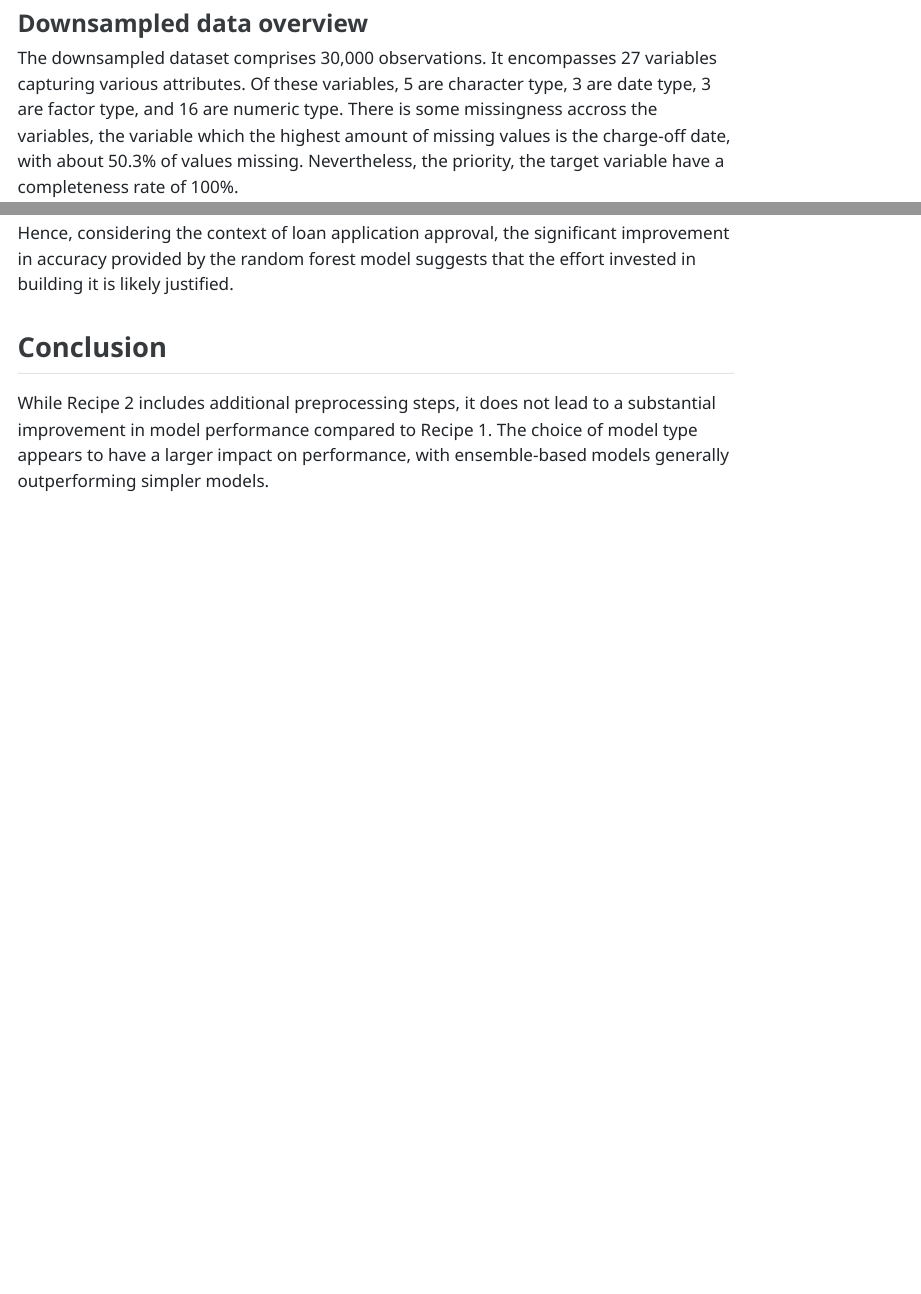
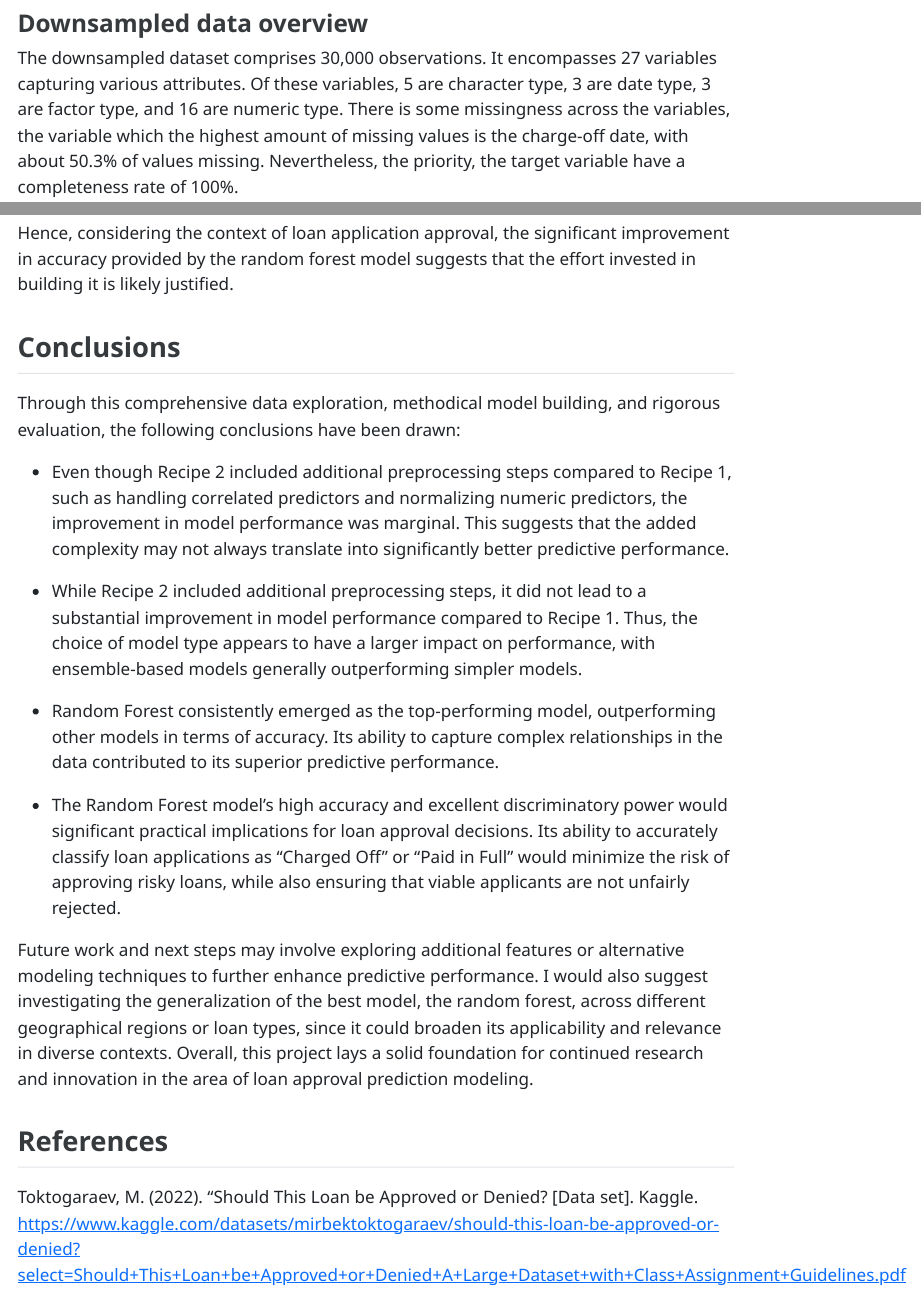
Before and after one commit to stat301-2-2024-winter/final-project-2-Nikole26, a Quarto document (Montero_Nikole_Final_Report.qmd): the page in a window 1100 px wide, from 2680 px down, and a second part further down, joined at a grey line. The pictures show the output file Montero_Nikole_Final_Report.html that the author committed with the source, opened offline; menus at the side of the page are left out.

Commit message:
Conclusions and References Sections Finished

```diff
--- a/Montero_Nikole_Final_Report.qmd
+++ b/Montero_Nikole_Final_Report.qmd
@@ -74,7 +74,7 @@ mis_status_plot
 
 ### Downsampled data overview
 
-The downsampled dataset comprises 30,000 observations. It encompasses 27 variables capturing various attributes. Of these variables, 5 are character type, 3 are date type, 3 are factor type, and 16 are numeric type. There is some missingness accross the variables, the variable which the highest amount of missing values is the charge-off date, with about 50.3% of values missing. Nevertheless, the priority, the target variable have a completeness rate of 100%.
+The downsampled dataset comprises 30,000 observations. It encompasses 27 variables capturing various attributes. Of these variables, 5 are character type, 3 are date type, 3 are factor type, and 16 are numeric type. There is some missingness across the variables, the variable which the highest amount of missing values is the charge-off date, with about 50.3% of values missing. Nevertheless, the priority, the target variable have a completeness rate of 100%.
 
 ## Methods
 
@@ -256,6 +256,21 @@ Moreover, the practical implications of the chosen model's predictions are signi
 
 Hence, considering the context of loan application approval, the significant improvement in accuracy provided by the random forest model suggests that the effort invested in building it is likely justified.
 
-## Conclusion
+## Conclusions
 
-While Recipe 2 includes additional preprocessing steps, it does not lead to a substantial improvement in model performance compared to Recipe 1. The choice of model type appears to have a larger impact on performance, with ensemble-based models generally outperforming simpler models.
+Through this comprehensive data exploration, methodical model building, and rigorous evaluation, the following conclusions have been drawn:
+
+* Even though Recipe 2 included additional preprocessing steps compared to Recipe 1, such as handling correlated predictors and normalizing numeric predictors, the improvement in model performance was marginal. This suggests that the added complexity may not always translate into significantly better predictive performance.
+
+* While Recipe 2 included additional preprocessing steps, it did not lead to a substantial improvement in model performance compared to Recipe 1. Thus, the choice of model type appears to have a larger impact on performance, with ensemble-based models generally outperforming simpler models.
+
+*  Random Forest consistently emerged as the top-performing model, outperforming other models in terms of accuracy. Its ability to capture complex relationships in the data contributed to its superior predictive performance.
+
+* The Random Forest model's high accuracy and excellent discriminatory power would significant practical implications for loan approval decisions. Its ability to accurately classify loan applications as "Charged Off" or "Paid in Full" would minimize the risk of approving risky loans, while also ensuring that viable applicants are not unfairly rejected.
+
+Future work and next steps may involve exploring additional features or alternative modeling techniques to further enhance predictive performance. I would also suggest investigating the generalization of the best model, the random forest, across different geographical regions or loan types, since it could broaden its applicability and relevance in diverse contexts. Overall, this project lays a solid foundation for continued research and innovation in the area of loan approval prediction modeling.
+
+
+## References
+
+Toktogaraev, M. (2022). "Should This Loan be Approved or Denied? [Data set]. Kaggle. [https://www.kaggle.com/datasets/mirbektoktogaraev/should-this-loan-be-approved-or-denied?select=Should+This+Loan+be+Approved+or+Denied+A+Large+Dataset+with+Class+Assignment+Guidelines.pdf](https://www.kaggle.com/datasets/mirbektoktogaraev/should-this-loan-be-approved-or-denied?select=Should+This+Loan+be+Approved+or+Denied+A+Large+Dataset+with+Class+Assignment+Guidelines.pdf)
```
Also changed, not shown: Montero_Nikole_Final_Report.html, Montero_Nikole_Final_Report.qmd (2 more changed lines).
